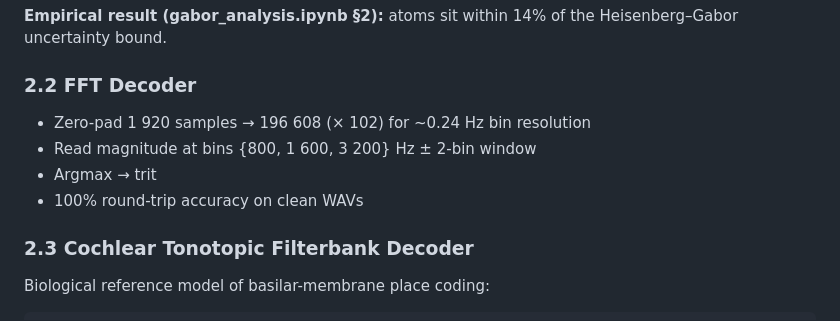
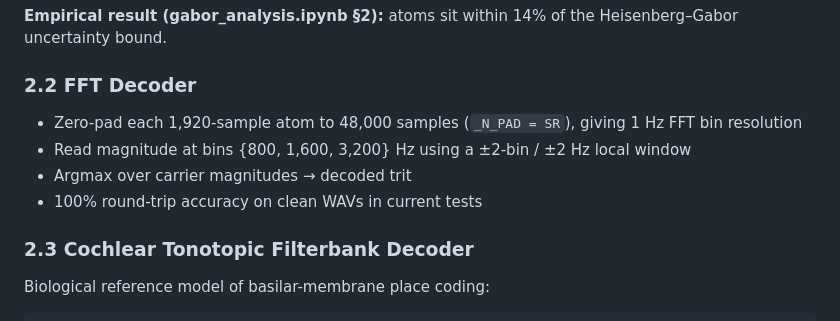
Before and after one commit to vortexpixelz/mcore-1, a Markdown page: docs/MCORE-1-Acoustic-Quantum-Extension-Spec-v0.2.md, the part around the change. Rendered like a GitHub page.

Commit message:
docs: align FFT decoder padding with implementation
Section 2.2 claimed 196,608-point padding / ~0.24 Hz bin resolution.
The code and notebook both use N_PAD = SR = 48,000, giving 1 Hz
resolution. Carriers are octave-spaced so 1 Hz is already sufficient.

```diff
--- a/docs/MCORE-1-Acoustic-Quantum-Extension-Spec-v0.2.md
+++ b/docs/MCORE-1-Acoustic-Quantum-Extension-Spec-v0.2.md
@@ -69,10 +69,10 @@ Targeted epigenetic shift or gene-expression change
 
 ### 2.2 FFT Decoder
 
-- Zero-pad 1 920 samples → 196 608 (× 102) for ~0.24 Hz bin resolution
-- Read magnitude at bins {800, 1 600, 3 200} Hz ± 2-bin window
-- Argmax → trit
-- 100% round-trip accuracy on clean WAVs
+- Zero-pad each 1,920-sample atom to 48,000 samples (`_N_PAD = SR`), giving 1 Hz FFT bin resolution
+- Read magnitude at bins {800, 1,600, 3,200} Hz using a ±2-bin / ±2 Hz local window
+- Argmax over carrier magnitudes → decoded trit
+- 100% round-trip accuracy on clean WAVs in current tests
 
 ### 2.3 Cochlear Tonotopic Filterbank Decoder
 
```
